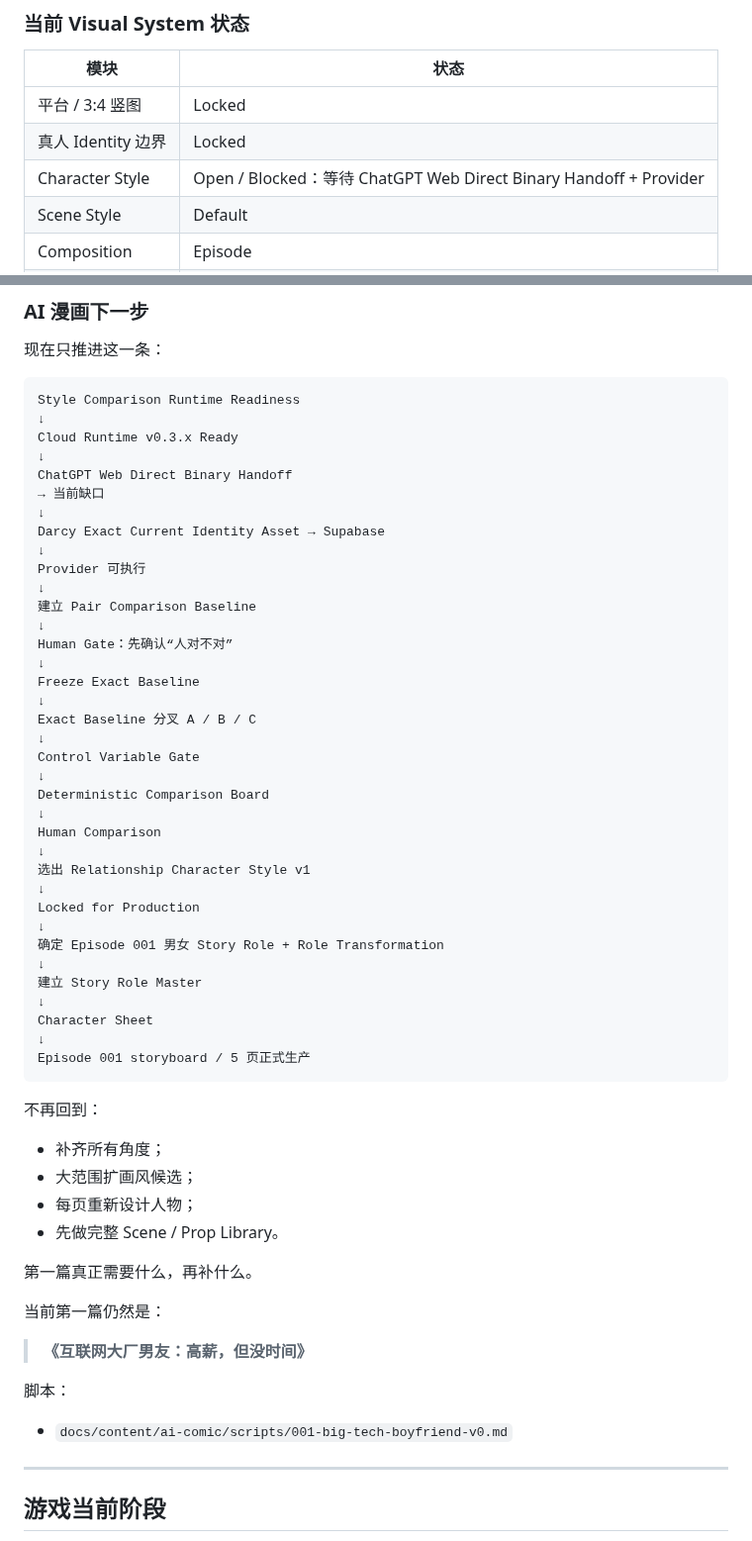
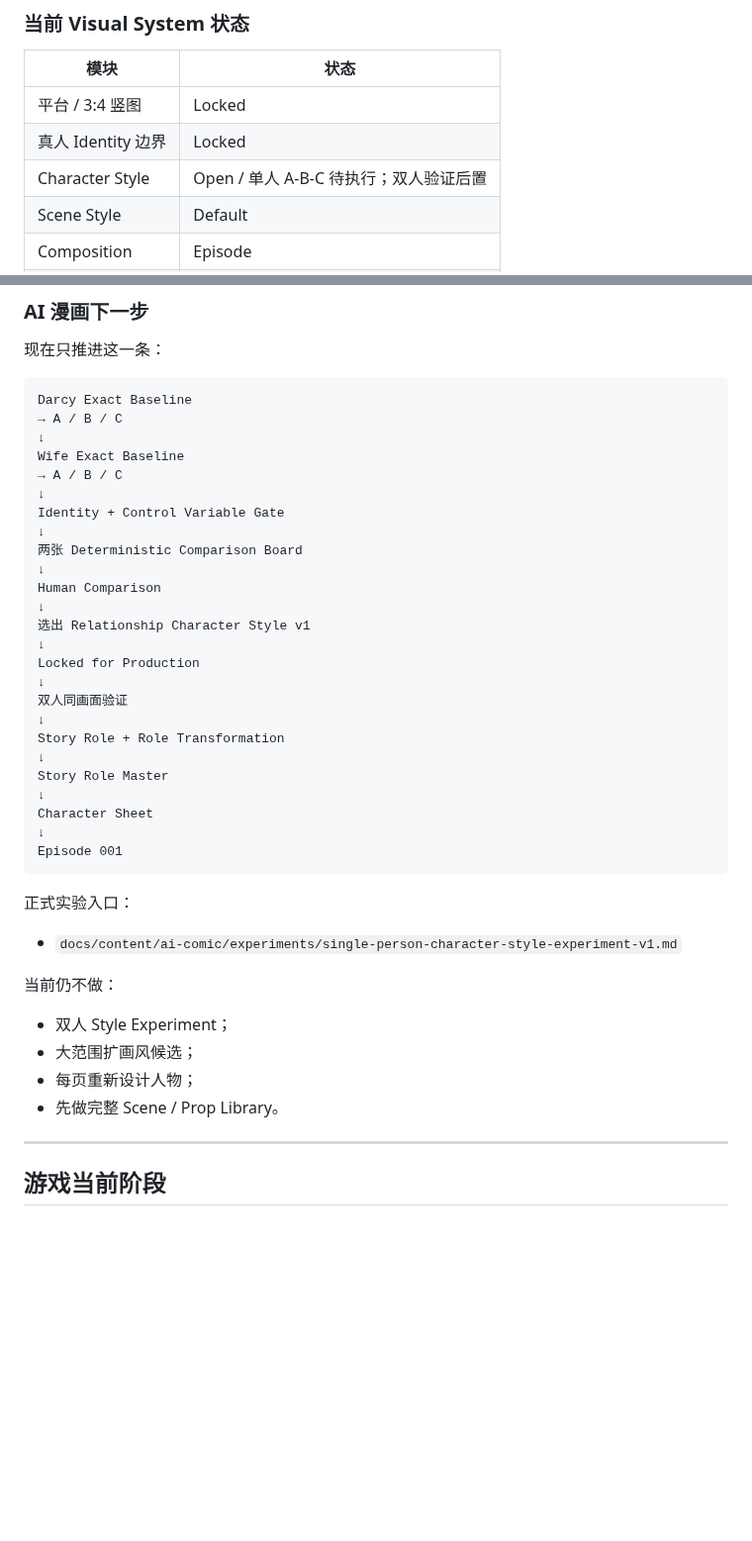
Before and after one commit to Darcy-Jin/Relationship, a Markdown page: docs/current-state.md, 2 parts joined by grey strips. Shown at 99% size. Drawn GitHub-style; blank space fills up the shorter version.

Commit message:
Move Character Style selection to single-person experiment

```diff
--- a/docs/current-state.md
+++ b/docs/current-state.md
@@ -343,7 +344,7 @@ ChatGPT Web → Supabase 的 Direct Binary Handoff
 |---|---|
 | 平台 / 3:4 竖图 | Locked |
 | 真人 Identity 边界 | Locked |
-| Character Style | Open / Blocked：等待 ChatGPT Web Direct Binary Handoff + Provider |
+| Character Style | Open / 单人 A-B-C 待执行；双人验证后置 |
 | Scene Style | Default |
 | Composition | Episode |
 | Color / Lighting | Default |
@@ -357,28 +358,15 @@ ChatGPT Web → Supabase 的 Direct Binary Handoff
 现在只推进这一条：
 
 ~~~text
-Style Comparison Runtime Readiness
+Darcy Exact Baseline
+→ A / B / C
 ↓
-Cloud Runtime v0.3.x Ready
+Wife Exact Baseline
+→ A / B / C
 ↓
-ChatGPT Web Direct Binary Handoff
-→ 当前缺口
+Identity + Control Variable Gate
 ↓
-Darcy Exact Current Identity Asset → Supabase
-↓
-Provider 可执行
-↓
-建立 Pair Comparison Baseline
-↓
-Human Gate：先确认“人对不对”
-↓
-Freeze Exact Baseline
-↓
-Exact Baseline 分叉 A / B / C
-↓
-Control Variable Gate
-↓
-Deterministic Comparison Board
+两张 Deterministic Comparison Board
 ↓
 Human Comparison
 ↓
@@ -386,31 +374,27 @@ Human Comparison
 ↓
 Locked for Production
 ↓
-确定 Episode 001 男女 Story Role + Role Transformation
+双人同画面验证
 ↓
-建立 Story Role Master
+Story Role + Role Transformation
+↓
+Story Role Master
 ↓
 Character Sheet
 ↓
-Episode 001 storyboard / 5 页正式生产
+Episode 001
 ~~~
 
-不再回到：
+正式实验入口：
 
-- 补齐所有角度；
+- `docs/content/ai-comic/experiments/single-person-character-style-experiment-v1.md`
+
+当前仍不做：
+
+- 双人 Style Experiment；
 - 大范围扩画风候选；
 - 每页重新设计人物；
 - 先做完整 Scene / Prop Library。
-
-第一篇真正需要什么，再补什么。
-
-当前第一篇仍然是：
-
-> **《互联网大厂男友：高薪，但没时间》**
-
-脚本：
-
-- `docs/content/ai-comic/scripts/001-big-tech-boyfriend-v0.md`
 
 
 ---
```
Also changed, not shown: other parts of docs/current-state.md (+15 -14 lines).
